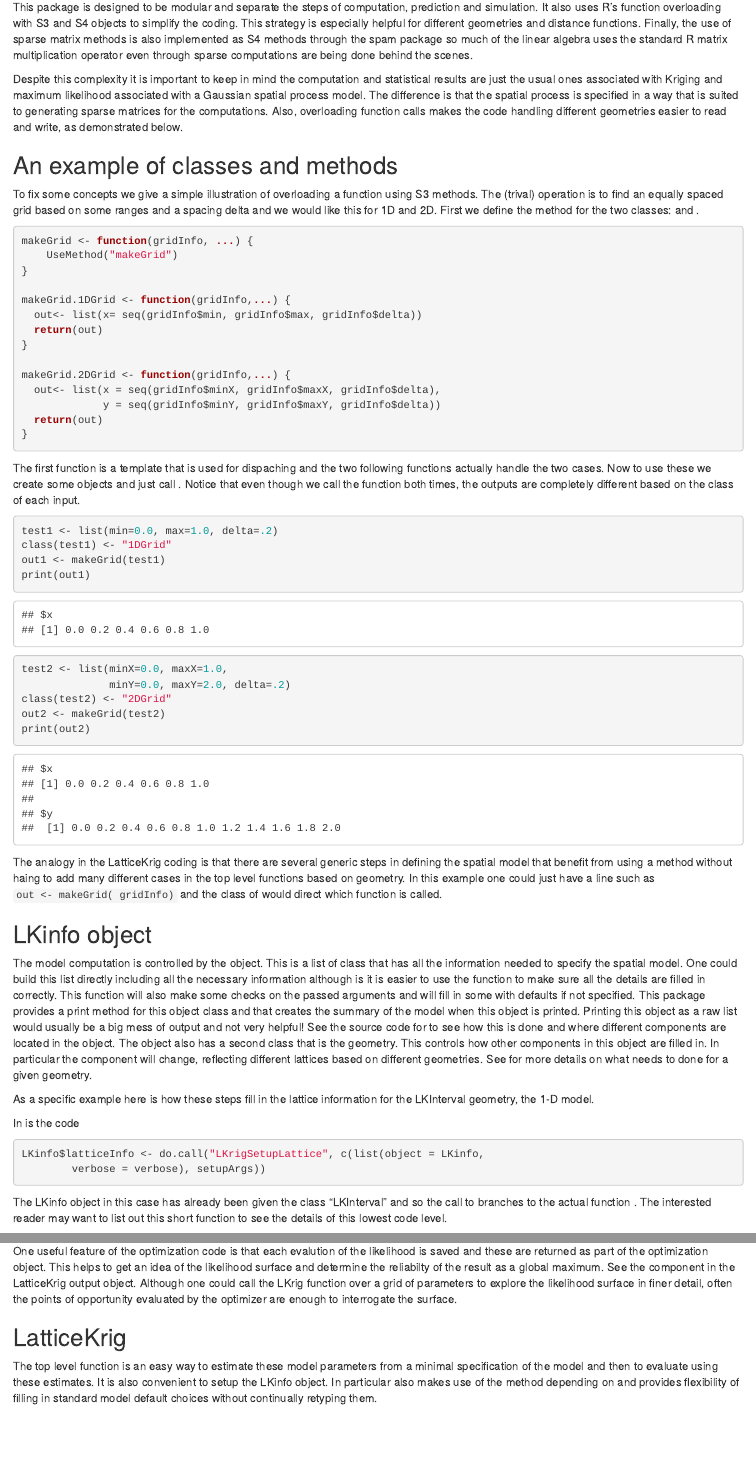
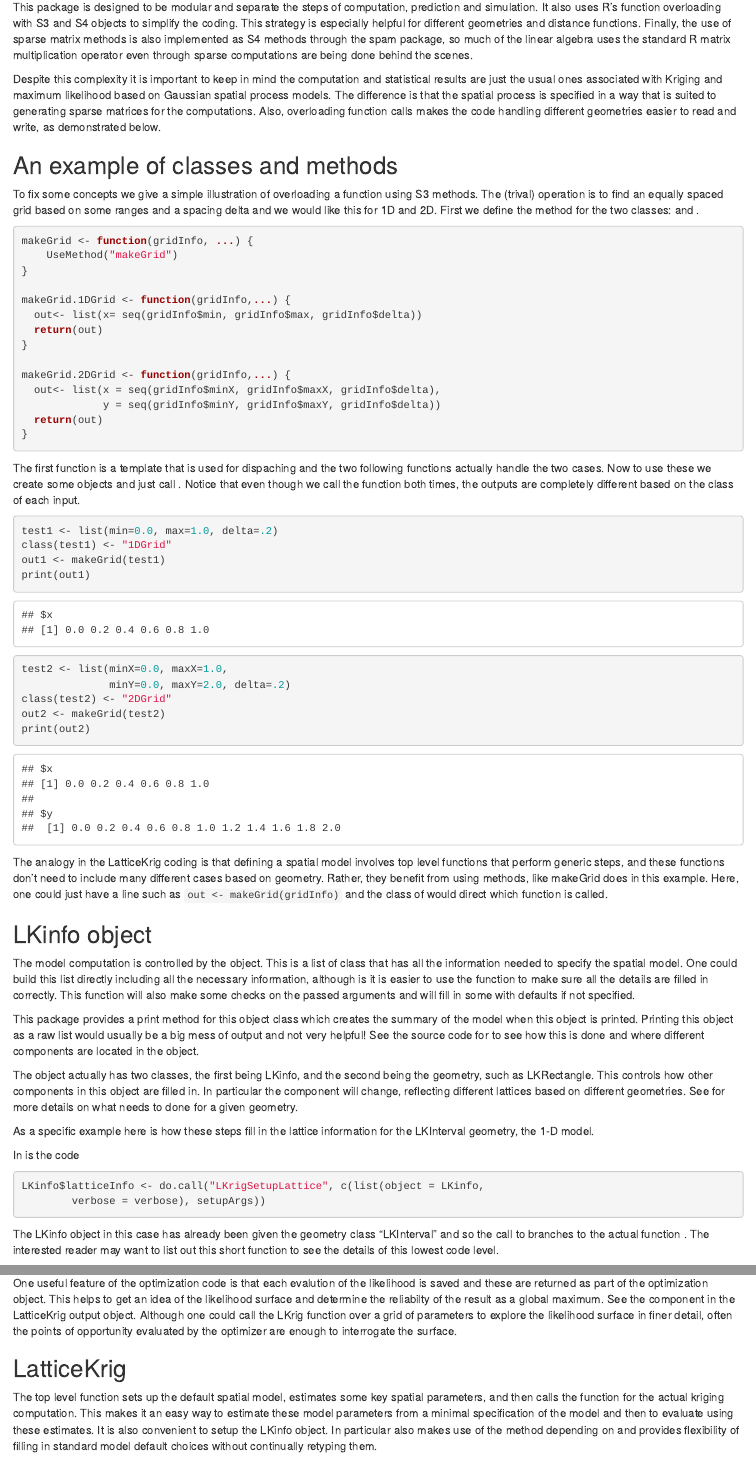
Before and after one commit to griffithjonathan/SpatialProject, an R Markdown document (06KrigingFunctions.rmd): the page in a window 1100 px wide, from 70 px down, and a second part further down, joined at a grey line. Rendered offline with R 4.5, knitr and Pandoc, with nearby package versions.

Commit message:
Update 06KrigingFunctions.rmd
Updated a few descriptions for clarity, and fixed formatting and typing errors

````diff
--- a/06KrigingFunctions.rmd
+++ b/06KrigingFunctions.rmd
@@ -1,9 +1,9 @@
 # LatticeKrig Implementation Details
 
 This package is designed to be modular and separate the steps of computation, prediction and simulation. It also uses R's function overloading with S3 and S4 objects to simplify the coding. This strategy is especially helpful for different geometries and distance functions.
-Finally, the use of sparse matrix methods is also implemented as S4 methods through the spam package so much of the linear algebra uses the standard R matrix multiplication operator \ttt{\%*\%} even through sparse computations are being done behind the scenes.
+Finally, the use of sparse matrix methods is also implemented as S4 methods through the spam package, so much of the linear algebra uses the standard R matrix multiplication operator \ttt{\%*\%} even through sparse computations are being done behind the scenes.
 
-Despite this complexity it is important to keep in mind the computation and statistical results are just the usual ones associated with Kriging and maximum likelihood associated with a Gaussian spatial process model. The difference is that the spatial process is specified in a way that is suited to generating sparse matrices for the computations. Also, overloading function calls makes the code handling different geometries easier to read and write, as demonstrated below.
+Despite this complexity it is important to keep in mind the computation and statistical results are just the usual ones associated with Kriging and maximum likelihood based on Gaussian spatial process models. The difference is that the spatial process is specified in a way that is suited to generating sparse matrices for the computations. Also, overloading function calls makes the code handling different geometries easier to read and write, as demonstrated below.
 
 ## An example of classes and methods
 
@@ -44,14 +44,16 @@ out2 <- makeGrid(test2)
 print(out2)
 ```
 
-The analogy in the LatticeKrig coding is that there are several generic steps in defining the spatial model that benefit from using a method without haing to add many different cases in the top level functions based on geometry. In this example one could just have a line such as ``` out <- makeGrid( gridInfo)``` and the class of \ttt{gridInfo} would direct which function is called.
+The analogy in the LatticeKrig coding is that defining a spatial model involves top level functions that perform generic steps, and these functions don't need to include many different cases based on geometry. Rather, they benefit from using methods, like makeGrid does in this example. Here, one could just have a line such as ``` out <- makeGrid(gridInfo)``` and the class of \ttt{gridInfo} would direct which function is called.
 
 ## LKinfo object
 The model computation is controlled by the \ttt{LKinfo} object.
-This is a list of class \ttt{LKinfo} that has all the information needed to specify the spatial model. One could build this list directly including all the necessary information although is it is easier to use the function
+This is a list of class \ttt{LKinfo} that has all the information needed to specify the spatial model. One could build this list directly including all the necessary information, although is it is easier to use the function
 \ttt{LKrigSetup} to make sure all the details are filled in correctly. This function will also make some checks on the passed arguments and will fill in some with defaults if not specified.
-This package provides a print method for this object class and that creates the summary of the model when this object is printed. Printing this object as a raw list would usually be a big mess of output and not very helpful! See the source code for \ttt{print.LKinfo} to see how this is done and where different components are located in the object.
-The \ttt{LKinfo} object also has a second class that is the geometry. This controls how other components in this object are filled in. In particular the component \ttt{LatticeInfo} will change, reflecting different lattices based on different geometries. See \ttt{help(LKGeometry)} for more details on what needs to done for a given geometry.
+
+This package provides a print method for this object class which creates the summary of the model when this object is printed. Printing this object as a raw list would usually be a big mess of output and not very helpful! See the source code for \ttt{print.LKinfo} to see how this is done and where different components are located in the object.
+
+The \ttt{LKinfo} object actually has two classes, the first being LKinfo, and the second being the geometry, such as LKRectangle. This controls how other components in this object are filled in. In particular the component \ttt{LatticeInfo} will change, reflecting different lattices based on different geometries. See \ttt{help(LKGeometry)} for more details on what needs to done for a given geometry.
 
 As a specific example here is how these steps fill in the lattice information for the LKInterval geometry, the 1-D model.
 
@@ -61,7 +63,7 @@ LKinfo$latticeInfo <- do.call("LKrigSetupLattice", c(list(object = LKinfo,
         verbose = verbose), setupArgs))
 ```
 The LKinfo object in this case has already been given the
-class "LKInterval" and so the call to \ttt{LKrigSetupLattice}
+geometry class "LKInterval" and so the call to \ttt{LKrigSetupLattice}
 branches to the actual function \ttt{LKrigSetupLattice.LKInterval}. The interested reader may want to list out this short function to see the details of this lowest code level.
 
 Although all the details of this function are not important for this illustration, there are several key features. First, all the information for constructing the lattice comes from components of LKinfo. Here \ttt{NC}, the number of initial lattce points in the spatial interval, is used to determine the grid spacing and a \ttt{for} loop is used to fill in the lattice points at each resolution level, if there is more than one level specified. Finally, all the resulting parts describing the lattice are combined as a list: this object becomes the component \ttt{latticeInfo} in the \ttt{LKinfo} object. These top level components are consistent across the different geometries and so it makes it possible to have a single summary/print method for the \ttt{LKinfo} object.
@@ -103,7 +107,7 @@ One useful feature of the optimization code is that each evalution of the likeli
 
 ## LatticeKrig
 
-The top level function \ttt{LatticeKrig} is an easy way to estimate these model parameters from a minimal specification of the model and then to evaluate using these estimates. It is also convenient to setup the LKinfo object. In particular \ttt{LatticeKrig} also makes use of the \ttt{LatticeKrigEasyDefaults} method depending on \ttt{LKGeometry} and provides flexibility of filling in standard model default choices without continually retyping them.
+The top level function \ttt{LatticeKrig} sets up the default spatial model, estimates some key spatial parameters, and then calls the \ttt{LKrig} function for the actual kriging computation. This makes it an easy way to estimate these model parameters from a minimal specification of the model and then to evaluate using these estimates. It is also convenient to setup the LKinfo object. In particular \ttt{LatticeKrig} also makes use of the \ttt{LatticeKrigEasyDefaults} method depending on \ttt{LKGeometry} and provides flexibility of filling in standard model default choices without continually retyping them.
 
 ## Prediction
 
````
Also changed, not shown: 06KrigingFunctions.rmd (12 more changed lines).
